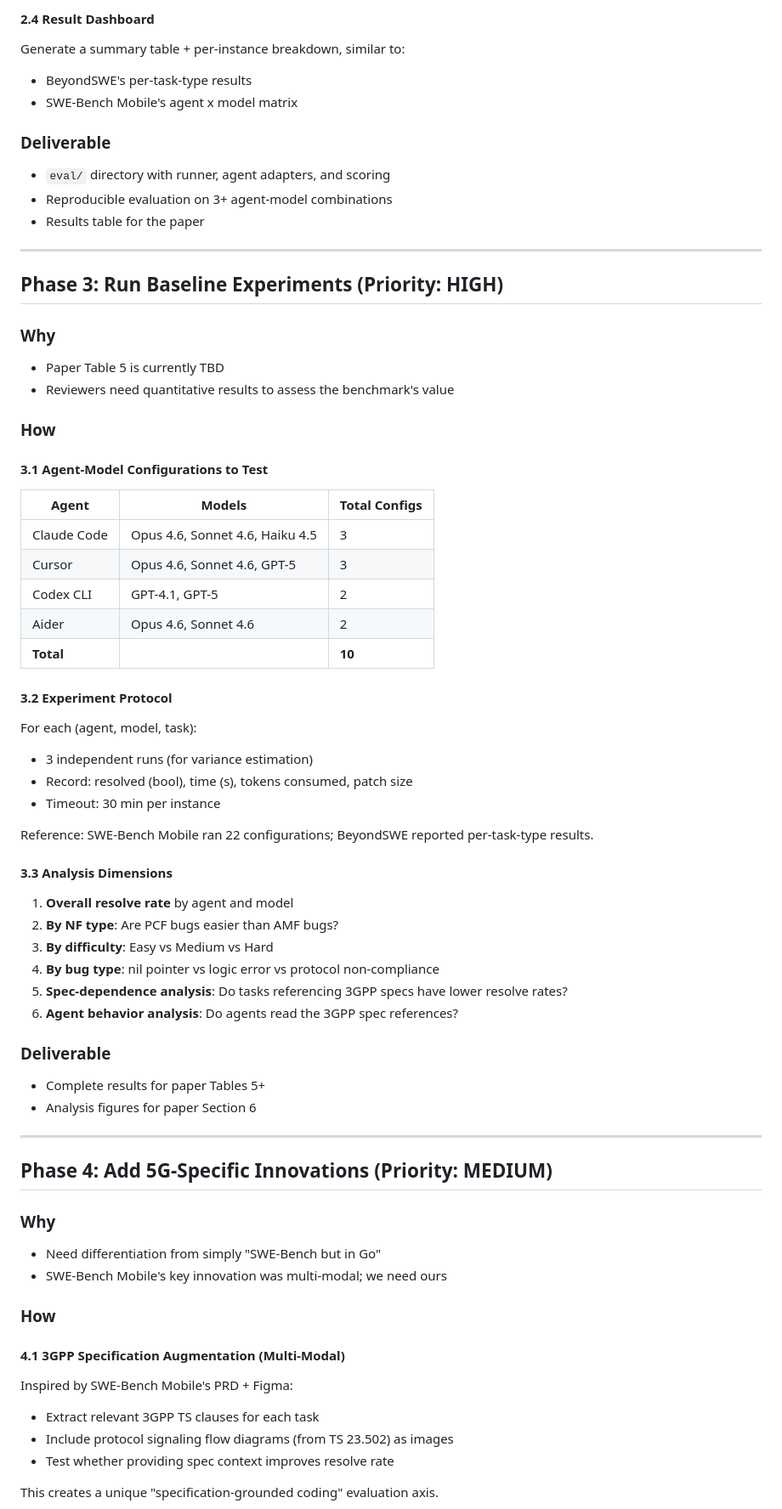
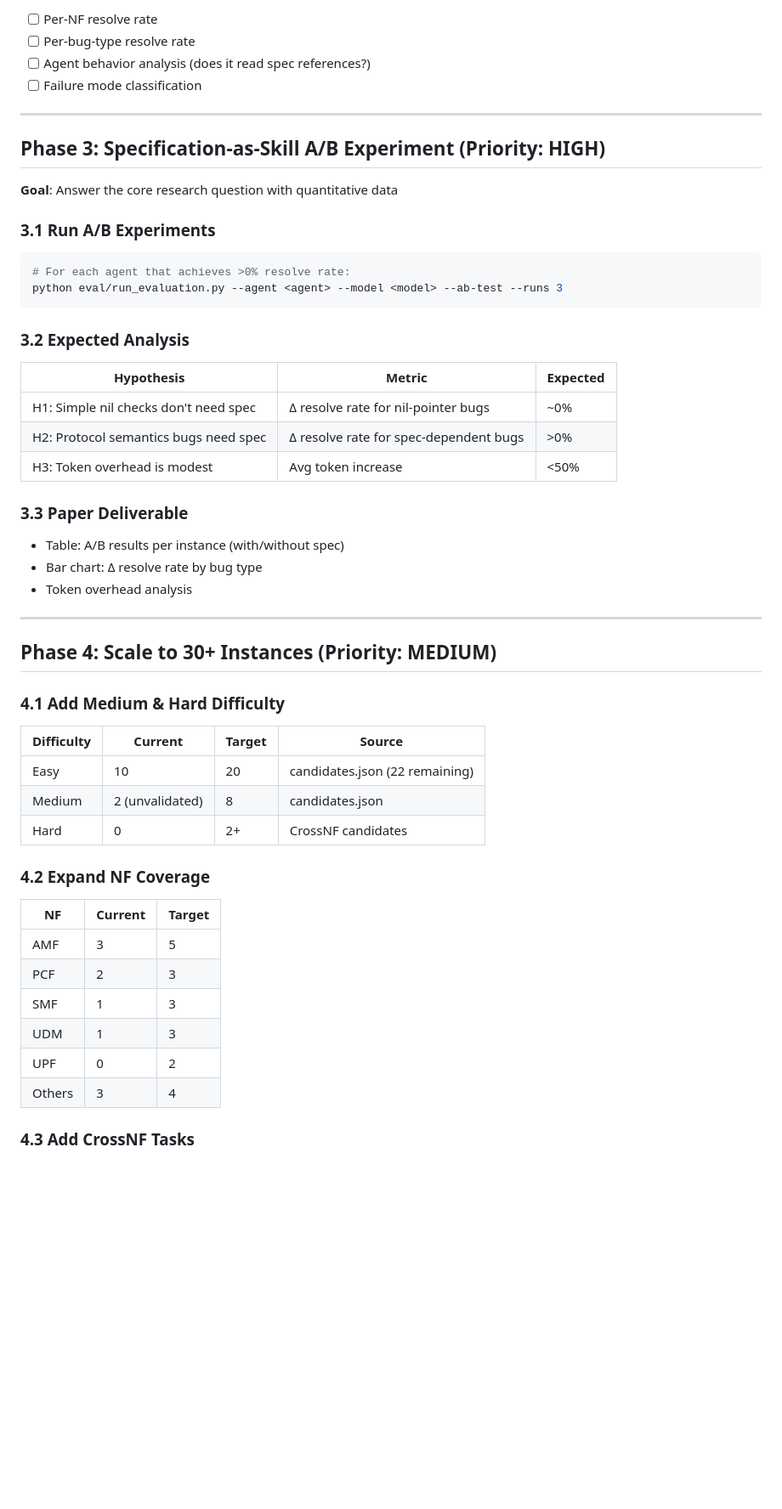
Before and after one commit to tenderzada/swebench5g, a Markdown page: ROADMAP.md, the part around one of its changes. Shown at 85% size. Drawn GitHub-style; blank space fills up the shorter version.

````diff
--- a/ROADMAP.md
+++ b/ROADMAP.md
@@ -117,73 +72,58 @@ Following SWE-Bench conventions:
 
-#### 2.4 Result Dashboard
-
-Generate a summary table + per-instance breakdown, similar to:
-- BeyondSWE's per-task-type results
-- SWE-Bench Mobile's agent x model matrix
-
-### Deliverable
-- `eval/` directory with runner, agent adapters, and scoring
-- Reproducible evaluation on 3+ agent-model combinations
-- Results table for the paper
+- [ ] Per-NF resolve rate
+- [ ] Per-bug-type resolve rate
+- [ ] Agent behavior analysis (does it read spec references?)
+- [ ] Failure mode classification
 
 ---
 
-## Phase 3: Run Baseline Experiments (Priority: HIGH)
+## Phase 3: Specification-as-Skill A/B Experiment (Priority: HIGH)
 
-### Why
-- Paper Table 5 is currently TBD
-- Reviewers need quantitative results to assess the benchmark's value
+**Goal**: Answer the core research question with quantitative data
 
-### How
+### 3.1 Run A/B Experiments
 
-#### 3.1 Agent-Model Configurations to Test
+```bash
+# For each agent that achieves >0% resolve rate:
+python eval/run_evaluation.py --agent <agent> --model <model> --ab-test --runs 3
+```
 
-| Agent | Models | Total Configs |
-|-------|--------|---------------|
-| Claude Code | Opus 4.6, Sonnet 4.6, Haiku 4.5 | 3 |
-| Cursor | Opus 4.6, Sonnet 4.6, GPT-5 | 3 |
-| Codex CLI | GPT-4.1, GPT-5 | 2 |
-| Aider | Opus 4.6, Sonnet 4.6 | 2 |
-| **Total** | | **10** |
+### 3.2 Expected Analysis
 
-#### 3.2 Experiment Protocol
+| Hypothesis | Metric | Expected |
+|-----------|--------|----------|
+| H1: Simple nil checks don't need spec | Δ resolve rate for nil-pointer bugs | ~0% |
+| H2: Protocol semantics bugs need spec | Δ resolve rate for spec-dependent bugs | >0% |
+| H3: Token overhead is modest | Avg token increase | <50% |
 
-For each (agent, model, task):
-- 3 independent runs (for variance estimation)
-- Record: resolved (bool), time (s), tokens consumed, patch size
-- Timeout: 30 min per instance
+### 3.3 Paper Deliverable
 
-Reference: SWE-Bench Mobile ran 22 configurations; BeyondSWE reported per-task-type results.
-
-#### 3.3 Analysis Dimensions
-
-1. **Overall resolve rate** by agent and model
-2. **By NF type**: Are PCF bugs easier than AMF bugs?
-3. **By difficulty**: Easy vs Medium vs Hard
-4. **By bug type**: nil pointer vs logic error vs protocol non-compliance
-5. **Spec-dependence analysis**: Do tasks referencing 3GPP specs have lower resolve rates?
-6. **Agent behavior analysis**: Do agents read the 3GPP spec references?
-
-### Deliverable
-- Complete results for paper Tables 5+
-- Analysis figures for paper Section 6
+- Table: A/B results per instance (with/without spec)
+- Bar chart: Δ resolve rate by bug type
+- Token overhead analysis
 
 ---
 
-## Phase 4: Add 5G-Specific Innovations (Priority: MEDIUM)
+## Phase 4: Scale to 30+ Instances (Priority: MEDIUM)
 
-### Why
-- Need differentiation from simply "SWE-Bench but in Go"
-- SWE-Bench Mobile's key innovation was multi-modal; we need ours
+### 4.1 Add Medium & Hard Difficulty
 
-### How
+| Difficulty | Current | Target | Source |
+|-----------|---------|--------|--------|
+| Easy | 10 | 20 | candidates.json (22 remaining) |
+| Medium | 2 (unvalidated) | 8 | candidates.json |
+| Hard | 0 | 2+ | CrossNF candidates |
 
-#### 4.1 3GPP Specification Augmentation (Multi-Modal)
+### 4.2 Expand NF Coverage
 
-Inspired by SWE-Bench Mobile's PRD + Figma:
-- Extract relevant 3GPP TS clauses for each task
-- Include protocol signaling flow diagrams (from TS 23.502) as images
-- Test whether providing spec context improves resolve rate
+| NF | Current | Target |
+|----|---------|--------|
+| AMF | 3 | 5 |
+| PCF | 2 | 3 |
+| SMF | 1 | 3 |
+| UDM | 1 | 3 |
+| UPF | 0 | 2 |
+| Others | 3 | 4 |
 
-This creates a unique "specification-grounded coding" evaluation axis.
+### 4.3 Add CrossNF Tasks
 
````
Also changed, not shown: other parts of ROADMAP.md (+107 -161 lines), README.md (added, +118 -0 lines), README_zh.md (added, +122 -0 lines).
